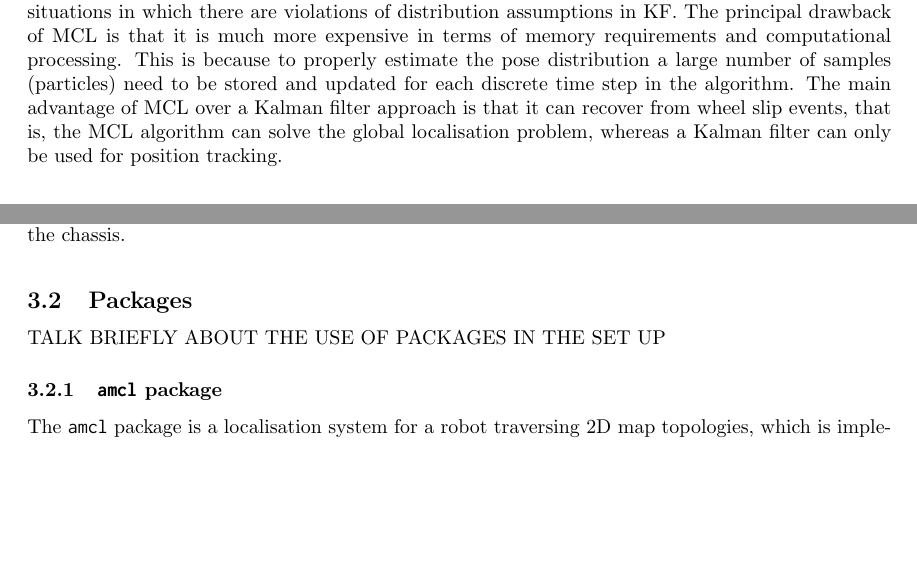
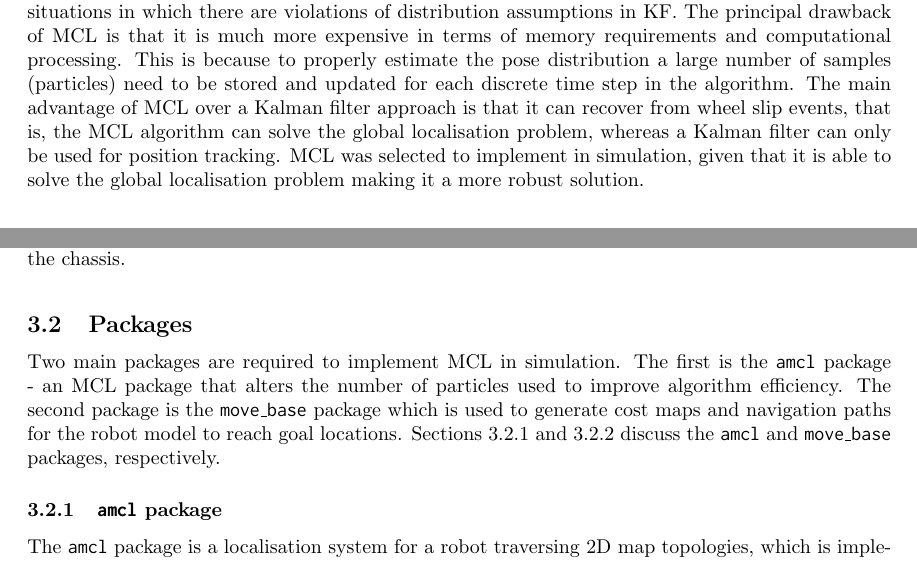
Before and after one commit to skreynolds/RoboND_reports, a LaTeX document (07_localisation_project/07_localisation_project.tex): two parts of pages 7 and 10 of 15, joined at a grey line, cut so that both start at the same text, the shorter picture padded with empty space. Compiled offline with pdfLaTeX.

Commit message:
Update: completed paper up to rough draft, still need to finish references

```diff
--- a/07_localisation_project/07_localisation_project.tex
+++ b/07_localisation_project/07_localisation_project.tex
@@ -281,7 +285,7 @@ The MCL algorithm pseudocode is shown in Algorithm 2 below.
 \end{algorithm}
 
 \subsection{Comparison \& Model Selection}
-Kalman filters and MCL present very different approaches to solving the localisation problem. Kalman filters make underlying assumptions about the distribution of stochastic perturbation to model actuation and sensor noise in order to predict true robot pose - it assumes Gaussian distributions. As a result the pose posterior is also Gaussian. In contrast, MCL does not make this restrictive assumption and instead takes samples using particles to estimate the pose distribution. This means that the MCL is more robust than a Kalman filter approach given that it can handle situations in which there are violations of distribution assumptions in KF. The principal drawback of MCL is that it is much more expensive in terms of memory requirements and computational processing. This is because to properly estimate the pose distribution a large number of samples (particles) need to be stored and updated for each discrete time step in the algorithm. The main advantage of MCL over a Kalman filter approach is that it can recover from wheel slip events, that is, the MCL algorithm can solve the global localisation problem, whereas a Kalman filter can only be used for position tracking.
+Kalman filters and MCL present very different approaches to solving the localisation problem. Kalman filters make underlying assumptions about the distribution of stochastic perturbation to model actuation and sensor noise in order to predict true robot pose - it assumes Gaussian distributions. As a result the pose posterior is also Gaussian. In contrast, MCL does not make this restrictive assumption and instead takes samples using particles to estimate the pose distribution. This means that the MCL is more robust than a Kalman filter approach given that it can handle situations in which there are violations of distribution assumptions in KF. The principal drawback of MCL is that it is much more expensive in terms of memory requirements and computational processing. This is because to properly estimate the pose distribution a large number of samples (particles) need to be stored and updated for each discrete time step in the algorithm. The main advantage of MCL over a Kalman filter approach is that it can recover from wheel slip events, that is, the MCL algorithm can solve the global localisation problem, whereas a Kalman filter can only be used for position tracking. MCL was selected to implement in simulation, given that it is able to solve the global localisation problem making it a more robust solution.
 
 \newpage
 
@@ -356,7 +360,8 @@ Wheel Placement & Rear\\
 \newpage
 
 \subsection{Packages}
-TALK BRIEFLY ABOUT THE USE OF PACKAGES IN THE SET UP
+Two main packages are required to implement MCL in simulation. The first is the \texttt{amcl} package - an MCL package that alters the number of particles used to improve algorithm efficiency. The second package is the \texttt{move\_base} package which is used to generate cost maps and navigation paths for the robot model to reach goal locations. Sections 3.2.1 and 3.2.2 discuss the \texttt{amcl} and \texttt{move\_base} packages, respectively.
+
 \subsubsection{\texttt{amcl} package}
 The \texttt{amcl} package is a localisation system for a robot traversing 2D map topologies, which is implemented in ROS. The package implements an Monte Carlo localisation approach that uses a particle filter to track the pose of the robot for a given known map. Unlike standard MCL algorithms, this package implements an adaptive filter, which changes the number of sampled particles dynamically to ensure that error introduced by the sample-based representation is bounded.
 
```
Also changed, not shown: 07_localisation_project/07_localisation_project.pdf, 07_localisation_project/07_localisation_project.tex (10 more changed lines).
